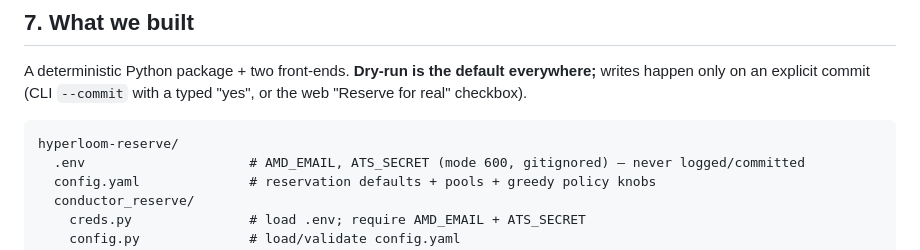
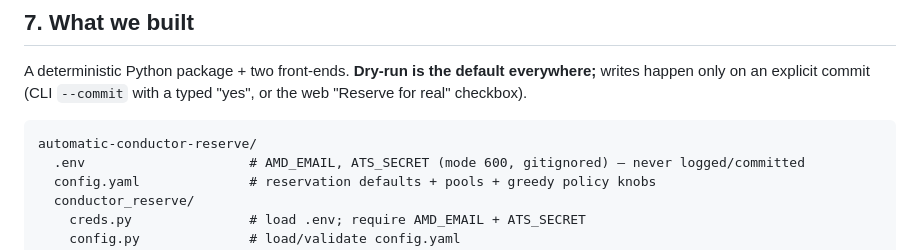
Before and after one commit to rodosingh/automatic-conductor-reserve, a Markdown page: DISCOVERY_LOG.md, the part around the change. Drawn GitHub-style.

````diff
--- a/DISCOVERY_LOG.md
+++ b/DISCOVERY_LOG.md
@@ -203,7 +203,7 @@ writes happen only on an explicit commit (CLI `--commit` with a typed "yes", or
 "Reserve for real" checkbox).
 
 ```
-hyperloom-reserve/
+automatic-conductor-reserve/
   .env                     # AMD_EMAIL, ATS_SECRET (mode 600, gitignored) — never logged/committed
   config.yaml              # reservation defaults + pools + greedy policy knobs
   conductor_reserve/
````
Also changed, not shown: HOW_TO_RUN.md (+4 -4 lines).
